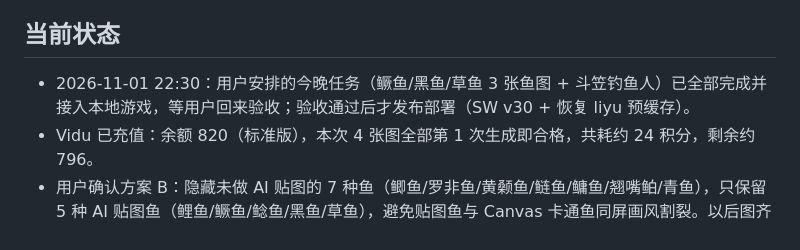
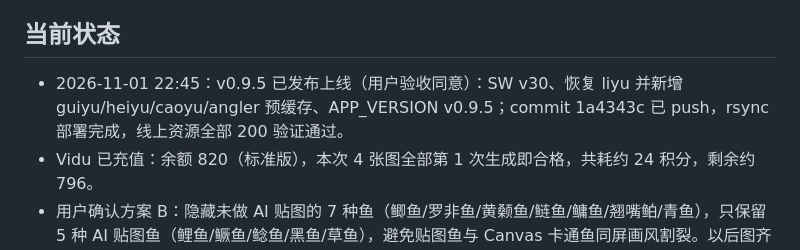
Before and after one commit to hinewly/fishing-pwa, a Markdown page: docs/handoff/ai-fish-sprite-poc.md, the part around one of its changes. Drawn GitHub-style.

```diff
--- a/docs/handoff/ai-fish-sprite-poc.md
+++ b/docs/handoff/ai-fish-sprite-poc.md
@@ -17,7 +17,7 @@
 用 Vidu 已生成的橙鲤鱼图，验证钓鱼游戏里的「AI 鱼图 + 程序形变 + 搏鱼动画」效果，效果确认后再批量做其他鱼种和钓鱼者形象。
 
 ## 当前状态
-- 2026-11-01 22:30：用户安排的今晚任务（鳜鱼/黑鱼/草鱼 3 张鱼图 + 斗笠钓鱼人）已全部完成并接入本地游戏，等用户回来验收；验收通过后才发布部署（SW v30 + 恢复 liyu 预缓存）。
+- 2026-11-01 22:45：v0.9.5 已发布上线（用户验收同意）：SW v30、恢复 liyu 并新增 guiyu/heiyu/caoyu/angler 预缓存、APP_VERSION v0.9.5；commit 1a4343c 已 push，rsync 部署完成，线上资源全部 200 验证通过。
 - Vidu 已充值：余额 820（标准版），本次 4 张图全部第 1 次生成即合格，共耗约 24 积分，剩余约 796。
 - 用户确认方案 B：隐藏未做 AI 贴图的 7 种鱼（鲫鱼/罗非鱼/黄颡鱼/鲢鱼/鳙鱼/翘嘴鲌/青鱼），只保留 5 种 AI 贴图鱼（鲤鱼/鳜鱼/鲶鱼/黑鱼/草鱼），避免贴图鱼与 Canvas 卡通鱼同屏画风割裂。以后图齐了再逐个放出，总量最多 7~8 种。
 - 隐藏已实现：FISH_SPECIES 加 hidden:1 标记（保留数据防老存档报错），rollFish 钓池和图鉴 rows 过滤 hidden，"最大鱼"名称查询加了兜底。
```
Also changed, not shown: other parts of docs/handoff/ai-fish-sprite-poc.md (+1 -1 lines).
